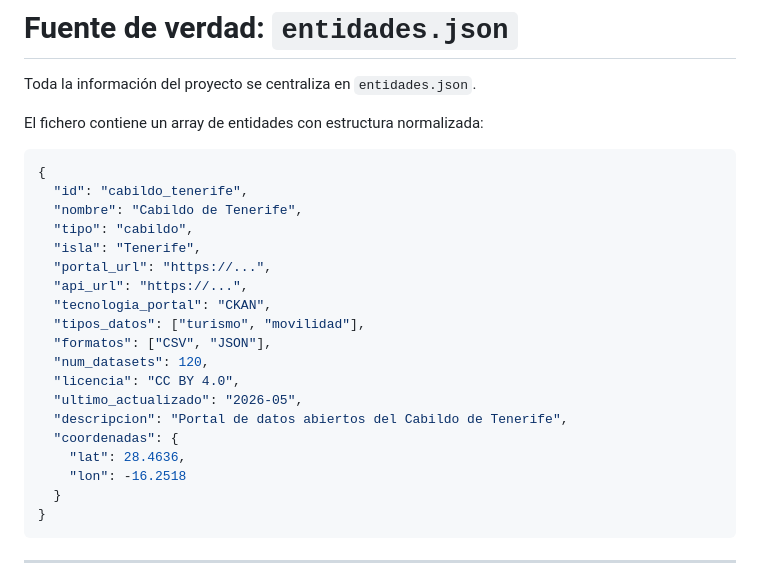
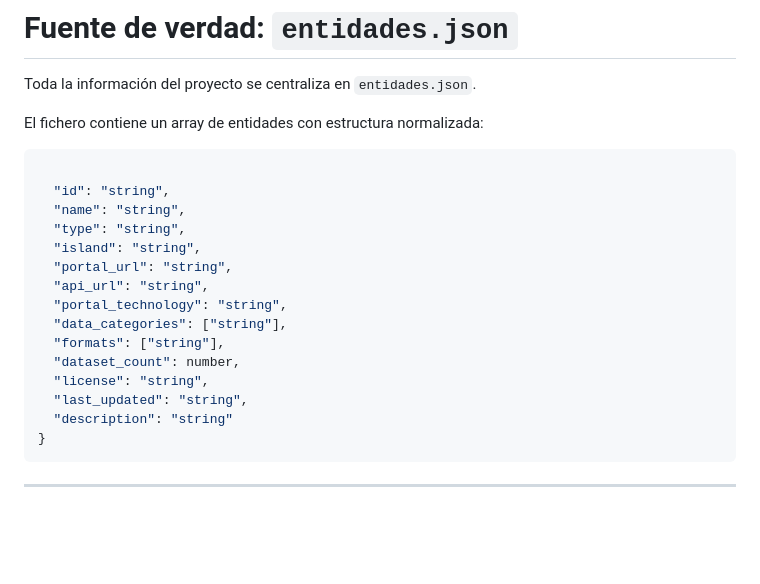
Before and after one commit to IvnMD/Canarias-Open-Data, a Markdown page: README.md, the part around the change. GitHub-like rendering; blank space fills up the shorter version.

Commit message:
Revise JSON example for entity structure
Updated JSON structure for entities in README.

````diff
--- a/README.md
+++ b/README.md
@@ -145,24 +145,20 @@ Toda la información del proyecto se centraliza en `entidades.json`.
 El fichero contiene un array de entidades con estructura normalizada:
 
 ```json
-{
-  "id": "cabildo_tenerife",
-  "nombre": "Cabildo de Tenerife",
-  "tipo": "cabildo",
-  "isla": "Tenerife",
-  "portal_url": "https://...",
-  "api_url": "https://...",
-  "tecnologia_portal": "CKAN",
-  "tipos_datos": ["turismo", "movilidad"],
-  "formatos": ["CSV", "JSON"],
-  "num_datasets": 120,
-  "licencia": "CC BY 4.0",
-  "ultimo_actualizado": "2026-05",
-  "descripcion": "Portal de datos abiertos del Cabildo de Tenerife",
-  "coordenadas": {
-    "lat": 28.4636,
-    "lon": -16.2518
-  }
+
+  "id": "string",
+  "name": "string",
+  "type": "string",
+  "island": "string",
+  "portal_url": "string",
+  "api_url": "string",
+  "portal_technology": "string",
+  "data_categories": ["string"],
+  "formats": ["string"],
+  "dataset_count": number,
+  "license": "string",
+  "last_updated": "string",
+  "description": "string"
 }
 ```
 
````
